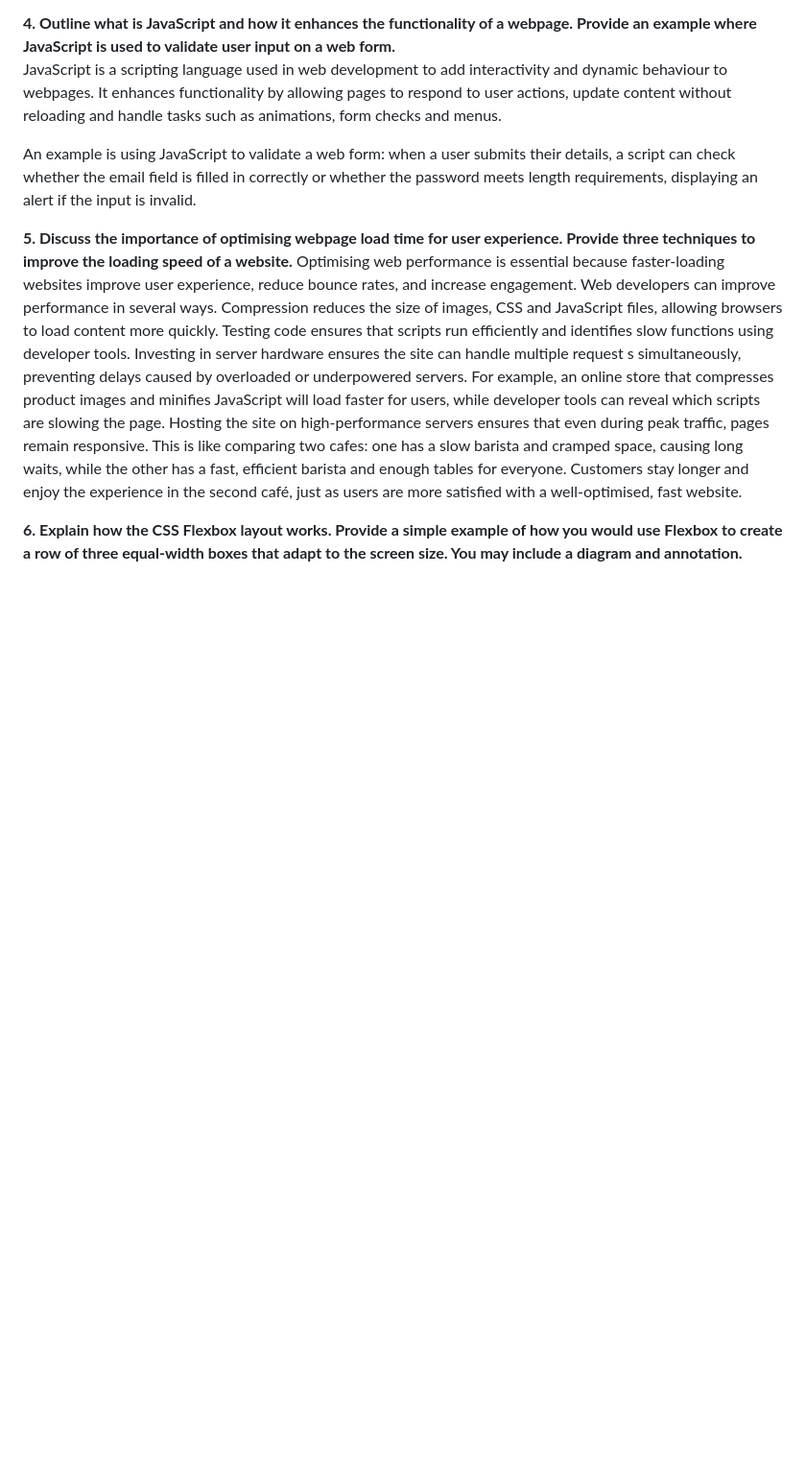
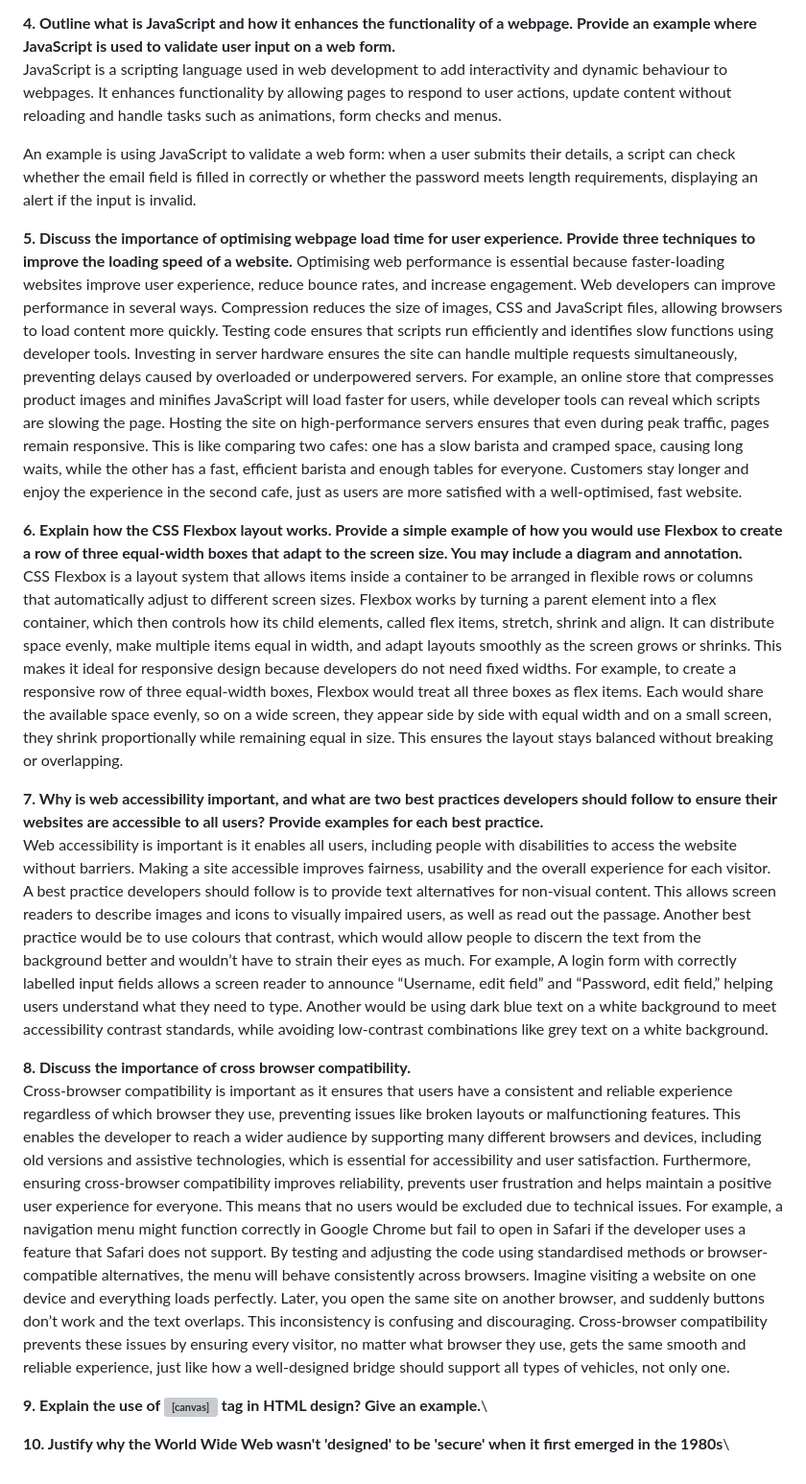
Before and after one commit to CrystalxxD/Yr12AssessmentTask-1, a Markdown page: Theoretical Response.md, the part around the change printed below. Shown: that part at 96% size. Rendered like a GitHub page; blank space fills up the shorter version; grey boxes are pictures that could not be loaded.

Commit message:
Finshed 6,7,8
Question 6, 7 and 8 were finished and edited a little bit of questions 2 and 5 because some parts were different from the google docs

```diff
--- a/Theoretical Response.md
+++ b/Theoretical Response.md
@@ -16,6 +16,19 @@ JavaScript is a scripting language used in web development to add interactivity
 An example is using JavaScript to validate a web form: when a user submits their details, a script can check whether the email field is filled in correctly or whether the password meets length requirements, displaying an alert if the input is invalid.
 
 **5. Discuss the importance of optimising webpage load time for user experience. Provide three techniques to improve the loading speed of a website.**
-Optimising web performance is essential because faster-loading websites improve user experience, reduce bounce rates, and increase engagement. Web developers can improve performance in several ways. Compression reduces the size of images, CSS and JavaScript files, allowing browsers to load content more quickly. Testing code ensures that scripts run efficiently and identifies slow functions using developer tools. Investing in server hardware ensures the site can handle multiple request s simultaneously, preventing delays caused by overloaded or underpowered servers. For example, an online store that compresses product images and minifies JavaScript will load faster for users, while developer tools can reveal which scripts are slowing the page. Hosting the site on high-performance servers ensures that even during peak traffic, pages remain responsive. This is like comparing two cafes: one has a slow barista and cramped space, causing long waits, while the other has a fast, efficient barista and enough tables for everyone. Customers stay longer and enjoy the experience in the second café, just as users are more satisfied with a well-optimised, fast website.
+Optimising web performance is essential because faster-loading websites improve user experience, reduce bounce rates, and increase engagement. Web developers can improve performance in several ways. Compression reduces the size of images, CSS and JavaScript files, allowing browsers to load content more quickly. Testing code ensures that scripts run efficiently and identifies slow functions using developer tools. Investing in server hardware ensures the site can handle multiple requests simultaneously, preventing delays caused by overloaded or underpowered servers. For example, an online store that compresses product images and minifies JavaScript will load faster for users, while developer tools can reveal which scripts are slowing the page. Hosting the site on high-performance servers ensures that even during peak traffic, pages remain responsive. This is like comparing two cafes: one has a slow barista and cramped space, causing long waits, while the other has a fast, efficient barista and enough tables for everyone. Customers stay longer and enjoy the experience in the second cafe, just as users are more satisfied with a well-optimised, fast website.
 
-**6. Explain how the CSS Flexbox layout works. Provide a simple example of how you would use Flexbox to create a row of three equal-width boxes that adapt to the screen size. You may include a diagram and annotation.**
+**6. Explain how the CSS Flexbox layout works. Provide a simple example of how you would use Flexbox to create a row of three equal-width boxes that adapt to the screen size. You may include a diagram and annotation.** \
+CSS Flexbox is a layout system that allows items inside a container to be arranged in flexible rows or columns that automatically adjust to different screen sizes. Flexbox works by turning a parent element into a flex container, which then controls how its child elements, called flex items, stretch, shrink and align. It can distribute space evenly, make multiple items equal in width, and adapt layouts smoothly as the screen grows or shrinks. This makes it ideal for responsive design because developers do not need fixed widths. For example, to create a responsive row of three equal-width boxes, Flexbox would treat all three boxes as flex items. Each would share the available space evenly, so on a wide screen, they appear side by side with equal width and on a small screen, they shrink proportionally while remaining equal in size. This ensures the layout stays balanced without breaking or overlapping.
+
+**7. Why is web accessibility important, and what are two best practices developers should follow to ensure their websites are accessible to all users? Provide examples for each best practice.**\
+Web accessibility is important is it enables all users, including people with disabilities to access the website without barriers. Making a site accessible improves fairness, usability and the overall experience for each visitor. A best practice developers should follow is to provide text alternatives for non-visual content. This allows screen readers to describe images and icons to visually impaired users, as well as read out the passage. Another best practice would be to use colours that contrast, which would allow people to discern the text from the background better and wouldn’t have to strain their eyes as much. For example, A login form with correctly labelled input fields allows a screen reader to announce “Username, edit field” and “Password, edit field,” helping users understand what they need to type. Another would be using dark blue text on a white background to meet accessibility contrast standards, while avoiding low-contrast combinations like grey text on a white background.
+
+**8. Discuss the importance of cross browser compatibility.**\
+Cross-browser compatibility is important as it ensures that users have a consistent and reliable experience regardless of which browser they use, preventing issues like broken layouts or malfunctioning features. This enables the developer to reach a wider audience by supporting many different browsers and devices, including old versions and assistive technologies, which is essential for accessibility and user satisfaction. Furthermore, ensuring cross-browser compatibility improves reliability, prevents user frustration and helps maintain a positive user experience for everyone. This means that no users would be excluded due to technical issues. For example, a navigation menu might function correctly in Google Chrome but fail to open in Safari if the developer uses a feature that Safari does not support. By testing and adjusting the code using standardised methods or browser-compatible alternatives, the menu will behave consistently across browsers. Imagine visiting a website on one device and everything loads perfectly. Later, you open the same site on another browser, and suddenly buttons don’t work and the text overlaps. This inconsistency is confusing and discouraging. Cross-browser compatibility prevents these issues by ensuring every visitor, no matter what browser they use, gets the same smooth and reliable experience, just like how a well-designed bridge should support all types of vehicles, not only one.
+
+
+**9. Explain the use of <canvas> tag in HTML design? Give an example.**\
+
+
+**10. Justify why the World Wide Web wasn't 'designed' to be 'secure' when it first emerged in the 1980s**\
```
Also changed, not shown: other parts of Theoretical Response.md (+1 -1 lines).
